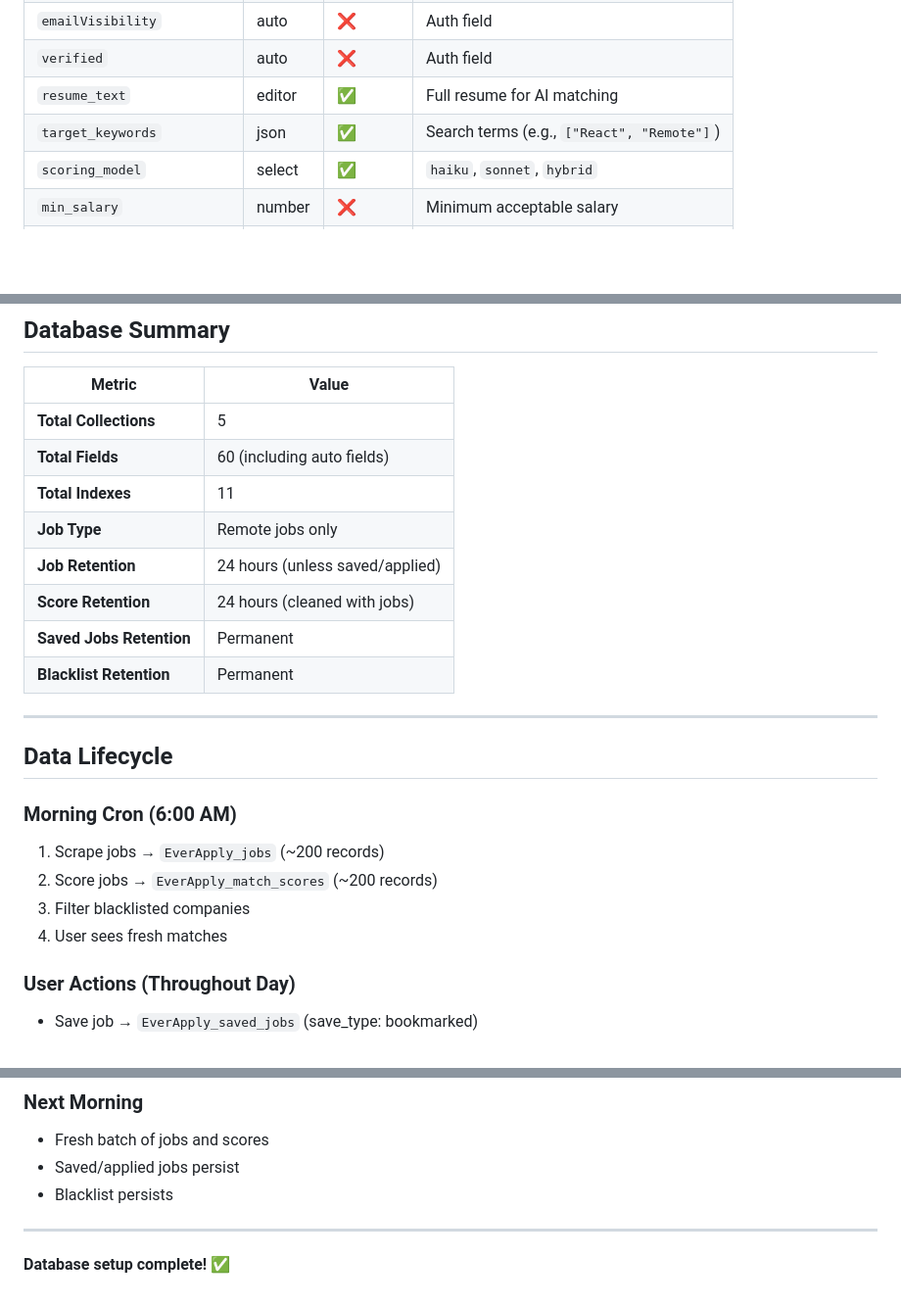
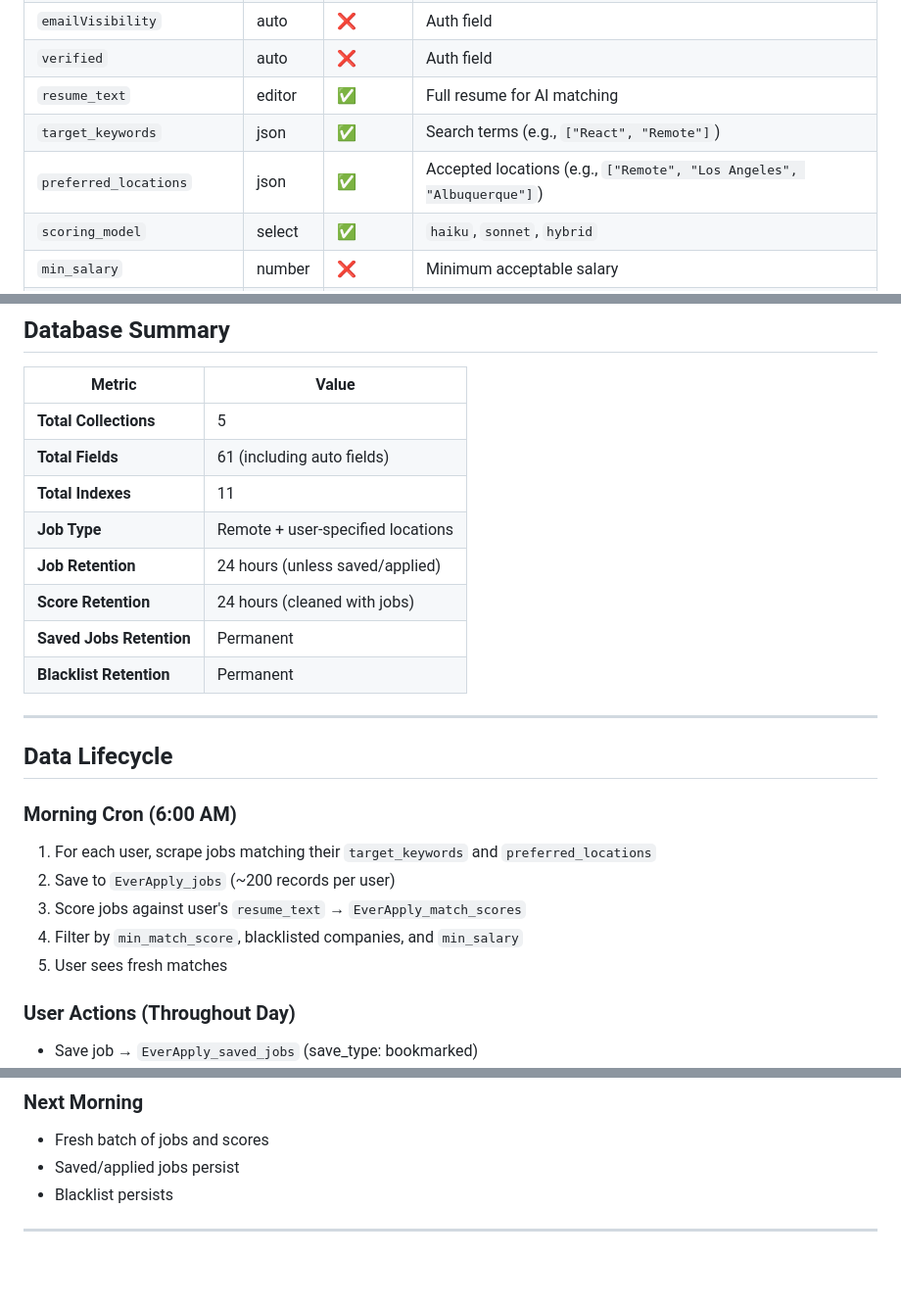
Before and after one commit to urielcookies/EversCodeAPI, a Markdown page: apps/EverApply/schema.md, 3 parts joined by grey strips. Shown at 98% size. GitHub-like rendering; blank space fills up the shorter version.

Commit message:
fix schema md

```diff
--- a/apps/EverApply/schema.md
+++ b/apps/EverApply/schema.md
@@ -64,6 +64,7 @@ Deleted nightly (except saved jobs marked `is_active = false`)
 | `verified` | auto | ❌ | Auth field |
 | `resume_text` | editor | ✅ | Full resume for AI matching |
 | `target_keywords` | json | ✅ | Search terms (e.g., `["React", "Remote"]`) |
+| `preferred_locations` | json | ✅ | Accepted locations (e.g., `["Remote", "Los Angeles", "Albuquerque"]`) |
 | `scoring_model` | select | ✅ | `haiku`, `sonnet`, `hybrid` |
 | `min_salary` | number | ❌ | Minimum acceptable salary |
 | `min_match_score` | number | ✅ | Only show jobs >= this % (default: 70) |
@@ -219,9 +220,9 @@ Never deleted (permanent blacklist)
 | Metric | Value |
 |--------|-------|
 | **Total Collections** | 5 |
-| **Total Fields** | 60 (including auto fields) |
+| **Total Fields** | 61 (including auto fields) |
 | **Total Indexes** | 11 |
-| **Job Type** | Remote jobs only |
+| **Job Type** | Remote + user-specified locations |
 | **Job Retention** | 24 hours (unless saved/applied) |
 | **Score Retention** | 24 hours (cleaned with jobs) |
 | **Saved Jobs Retention** | Permanent |
@@ -233,10 +234,11 @@ Never deleted (permanent blacklist)
 
 ### Morning Cron (6:00 AM)
 
-1. Scrape jobs → `EverApply_jobs` (~200 records)
-2. Score jobs → `EverApply_match_scores` (~200 records)
-3. Filter blacklisted companies
-4. User sees fresh matches
+1. For each user, scrape jobs matching their `target_keywords` and `preferred_locations`
+2. Save to `EverApply_jobs` (~200 records per user)
+3. Score jobs against user's `resume_text` → `EverApply_match_scores`
+4. Filter by `min_match_score`, blacklisted companies, and `min_salary`
+5. User sees fresh matches
 
 ### User Actions (Throughout Day)
 
@@ -257,5 +259,3 @@ Never deleted (permanent blacklist)
 - Blacklist persists
 
 ---
-
-**Database setup complete! ✅**
```
